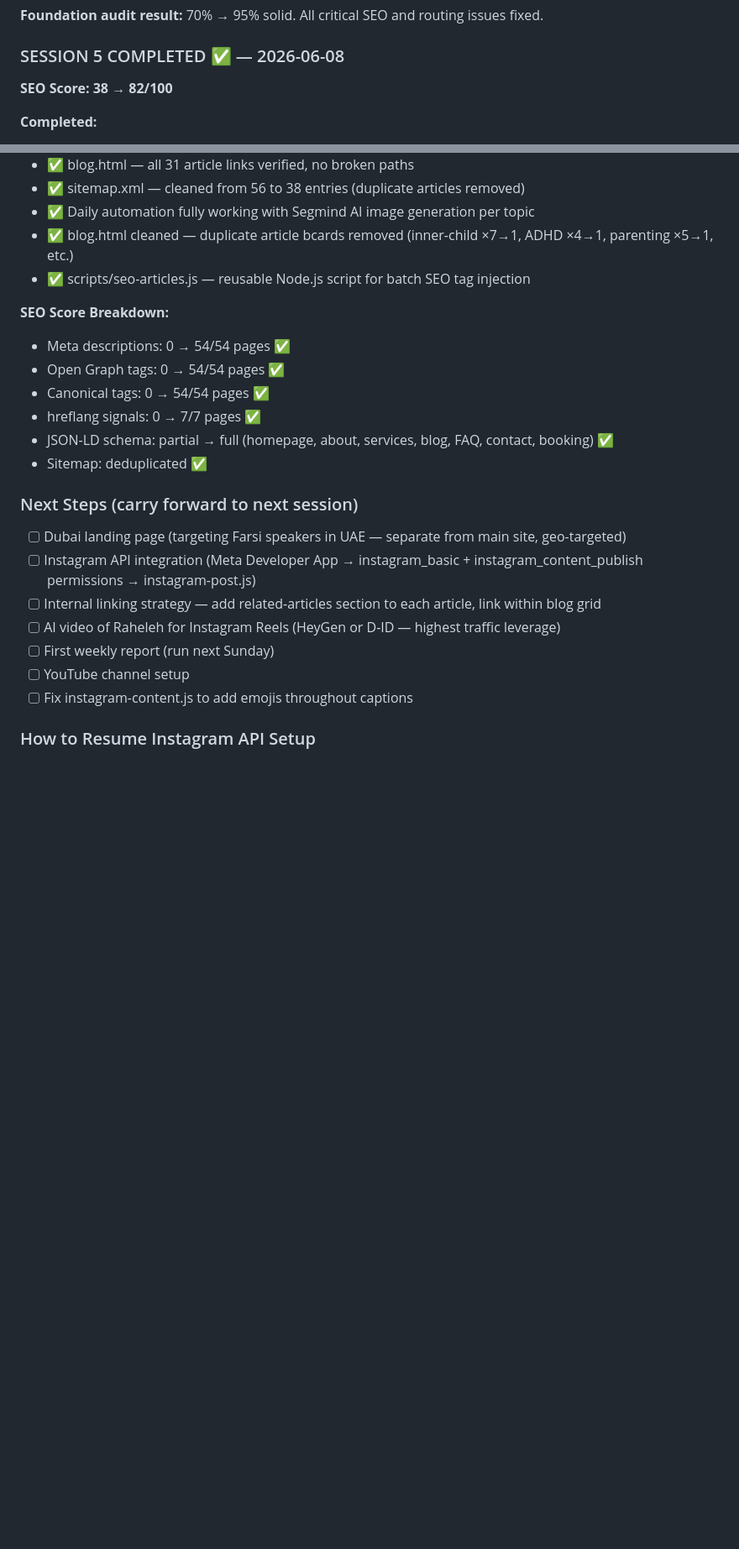
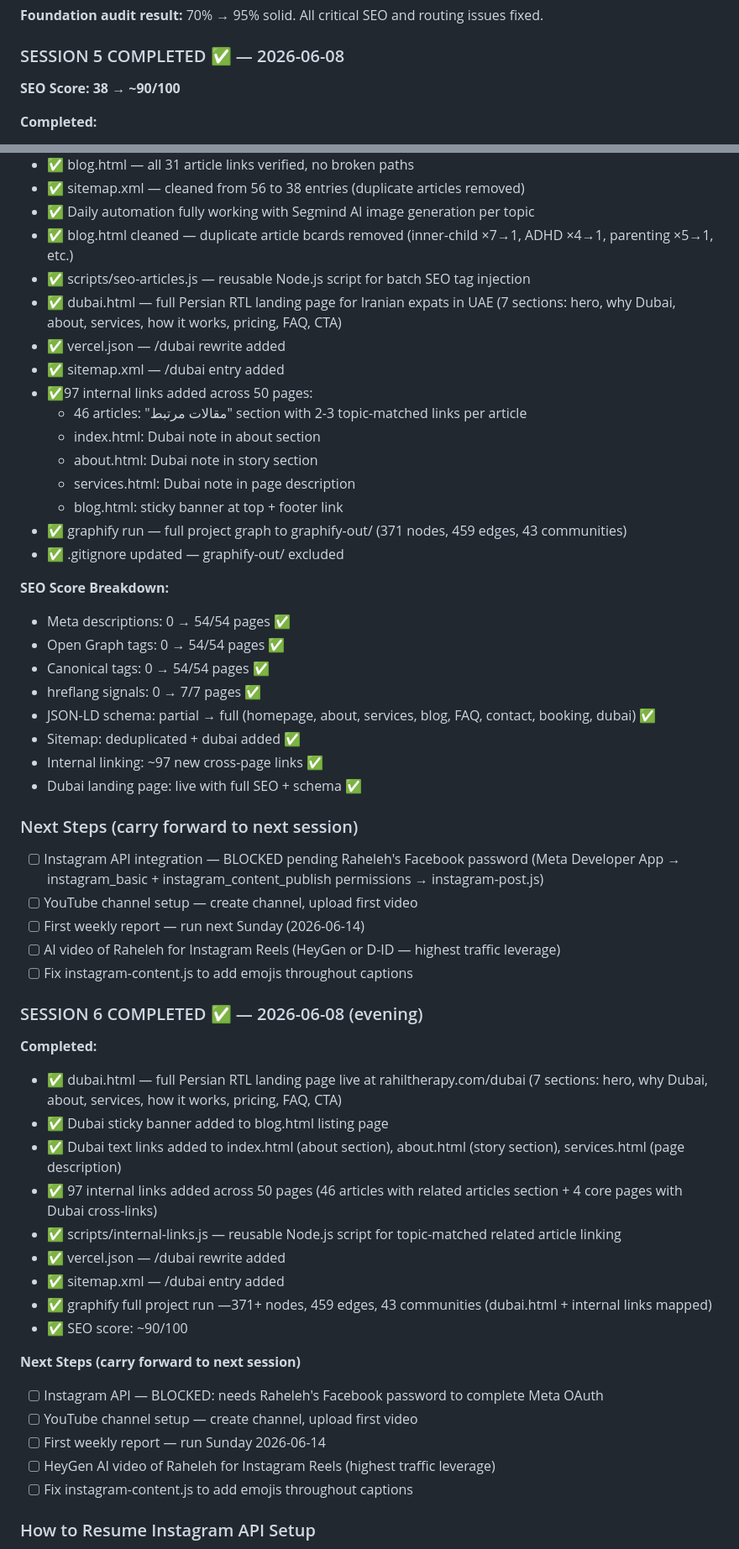
Before and after one commit to farzadfarhad21-ai/rahiltherapy, a Markdown page: RAHELEH_PROJECT_CONTEXT.md, 2 parts joined by grey strips. Shown at 84% size. GitHub-like rendering; blank space fills up the shorter version.

Commit message:
session 6 complete: dubai page + internal links + graphify update

```diff
--- a/RAHELEH_PROJECT_CONTEXT.md
+++ b/RAHELEH_PROJECT_CONTEXT.md
@@ -272,7 +272,7 @@ node blog-generator.js "موضوع خاص"        # specific topic
 
 ### SESSION 5 COMPLETED ✅ — 2026-06-08
 
-**SEO Score: 38 → 82/100**
+**SEO Score: 38 → ~90/100**
 
 **Completed:**
 - ✅ All 47 articles — meta description + canonical + Open Graph + Twitter Card tags (h1 → og:title, first paragraph → meta description, article image → og:image)
@@ -283,22 +283,53 @@ node blog-generator.js "موضوع خاص"        # specific topic
 - ✅ Daily automation fully working with Segmind AI image generation per topic
 - ✅ blog.html cleaned — duplicate article bcards removed (inner-child ×7→1, ADHD ×4→1, parenting ×5→1, etc.)
 - ✅ scripts/seo-articles.js — reusable Node.js script for batch SEO tag injection
+- ✅ dubai.html — full Persian RTL landing page for Iranian expats in UAE (7 sections: hero, why Dubai, about, services, how it works, pricing, FAQ, CTA)
+- ✅ vercel.json — /dubai rewrite added
+- ✅ sitemap.xml — /dubai entry added
+- ✅97 internal links added across 50 pages:
+  - 46 articles: "مقالات مرتبط" section with 2-3 topic-matched links per article
+  - index.html: Dubai note in about section
+  - about.html: Dubai note in story section
+  - services.html: Dubai note in page description
+  - blog.html: sticky banner at top + footer link
+- ✅ graphify run — full project graph to graphify-out/ (371 nodes, 459 edges, 43 communities)
+- ✅ .gitignore updated — graphify-out/ excluded
 
 **SEO Score Breakdown:**
 - Meta descriptions: 0 → 54/54 pages ✅
 - Open Graph tags: 0 → 54/54 pages ✅
 - Canonical tags: 0 → 54/54 pages ✅
 - hreflang signals: 0 → 7/7 pages ✅
-- JSON-LD schema: partial → full (homepage, about, services, blog, FAQ, contact, booking) ✅
-- Sitemap: deduplicated ✅
+- JSON-LD schema: partial → full (homepage, about, services, blog, FAQ, contact, booking, dubai) ✅
+- Sitemap: deduplicated + dubai added ✅
+- Internal linking: ~97 new cross-page links ✅
+- Dubai landing page: live with full SEO + schema ✅
 
 ### Next Steps (carry forward to next session)
-- [ ] Dubai landing page (targeting Farsi speakers in UAE — separate from main site, geo-targeted)
-- [ ] Instagram API integration (Meta Developer App → instagram_basic + instagram_content_publish permissions → instagram-post.js)
-- [ ] Internal linking strategy — add related-articles section to each article, link within blog grid
+- [ ] Instagram API integration — BLOCKED pending Raheleh's Facebook password (Meta Developer App → instagram_basic + instagram_content_publish permissions → instagram-post.js)
+- [ ] YouTube channel setup — create channel, upload first video
+- [ ] First weekly report — run next Sunday (2026-06-14)
 - [ ] AI video of Raheleh for Instagram Reels (HeyGen or D-ID — highest traffic leverage)
-- [ ] First weekly report (run next Sunday)
-- [ ] YouTube channel setup
+- [ ] Fix instagram-content.js to add emojis throughout captions
+
+### SESSION 6 COMPLETED ✅ — 2026-06-08 (evening)
+
+**Completed:**
+- ✅ dubai.html — full Persian RTL landing page live at rahiltherapy.com/dubai (7 sections: hero, why Dubai, about, services, how it works, pricing, FAQ, CTA)
+- ✅ Dubai sticky banner added to blog.html listing page
+- ✅ Dubai text links added to index.html (about section), about.html (story section), services.html (page description)
+- ✅ 97 internal links added across 50 pages (46 articles with related articles section + 4 core pages with Dubai cross-links)
+- ✅ scripts/internal-links.js — reusable Node.js script for topic-matched related article linking
+- ✅ vercel.json — /dubai rewrite added
+- ✅ sitemap.xml — /dubai entry added
+- ✅ graphify full project run —371+ nodes, 459 edges, 43 communities (dubai.html + internal links mapped)
+- ✅ SEO score: ~90/100
+
+**Next Steps (carry forward to next session)**
+- [ ] Instagram API — BLOCKED: needs Raheleh's Facebook password to complete Meta OAuth
+- [ ] YouTube channel setup — create channel, upload first video
+- [ ] First weekly report — run Sunday 2026-06-14
+- [ ] HeyGen AI video of Raheleh for Instagram Reels (highest traffic leverage)
 - [ ] Fix instagram-content.js to add emojis throughout captions
 
 ### How to Resume Instagram API Setup
```
Also changed, not shown: other parts of RAHELEH_PROJECT_CONTEXT.md (+2 -0 lines).
